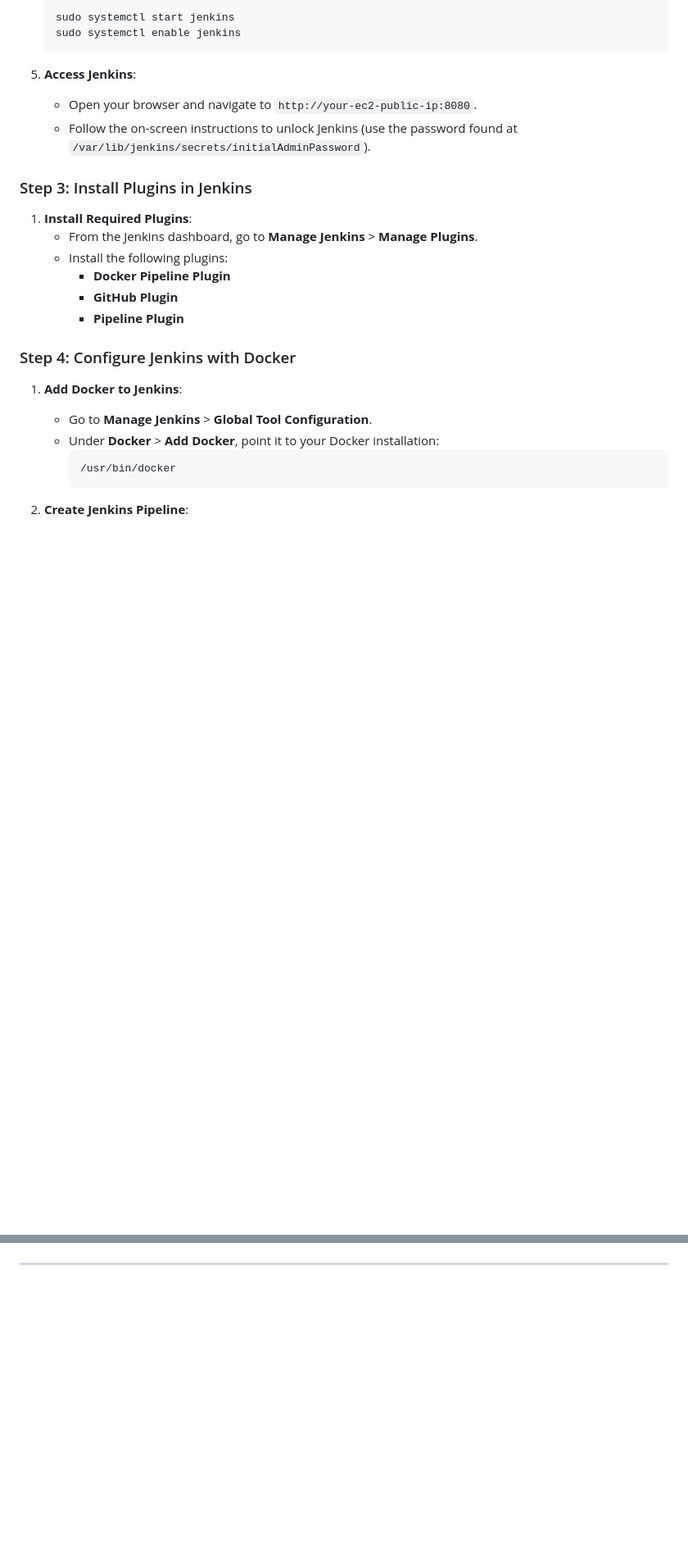
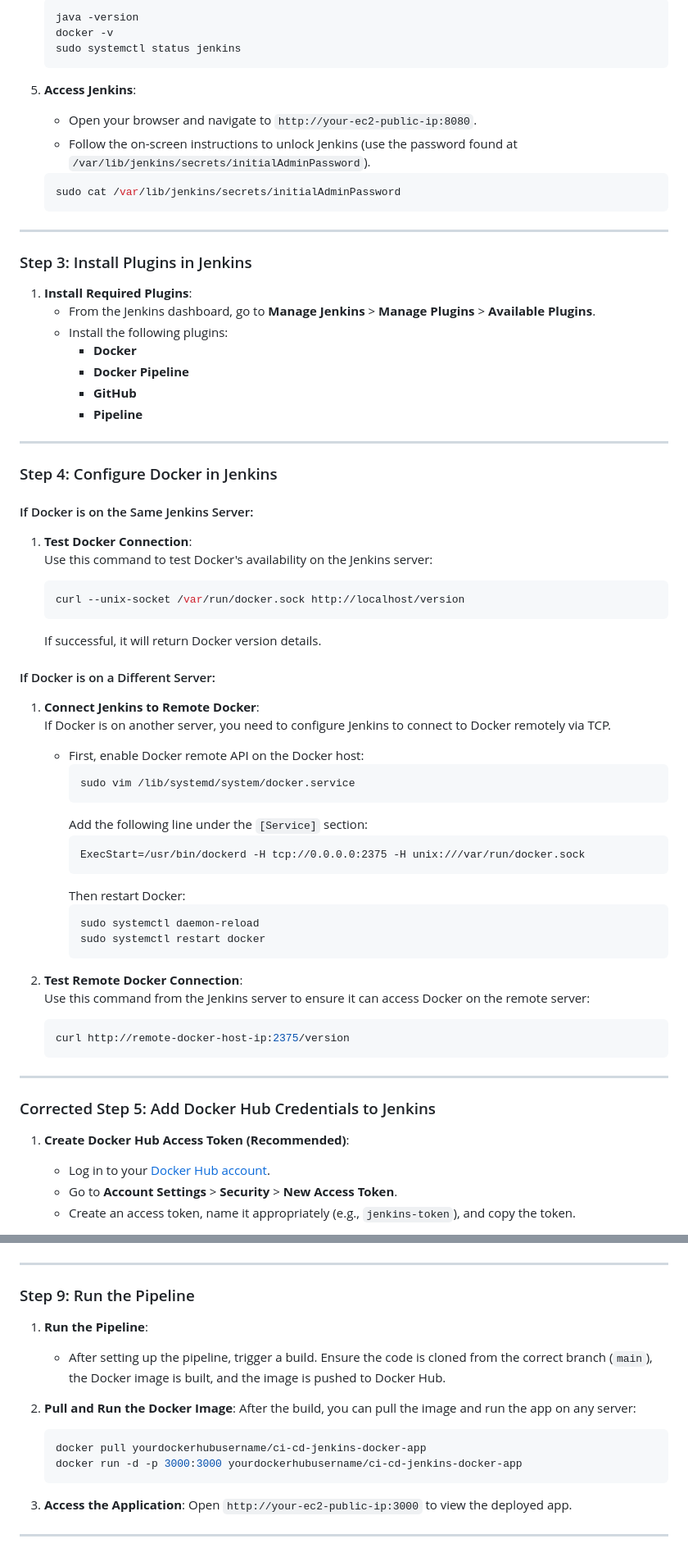
Before and after one commit to swapnilyavalkar/aws-devops-realworld-projects, a Markdown page: 01-CI-CD-Jenkins-Docker/README.md, 2 parts joined by grey strips. Shown: that part at 82% size. GitHub-like rendering; blank space fills up the shorter version.

Commit message:
Implement CI/CD pipeline with Jenkins and Docker
Automating build and deployment for consistent environments

````diff
--- a/01-CI-CD-Jenkins-Docker/README.md
+++ b/01-CI-CD-Jenkins-Docker/README.md
@@ -64,26 +80,71 @@
    ```bash
-   sudo systemctl start jenkins
-   sudo systemctl enable jenkins
+   java -version
+   docker -v
+   sudo systemctl status jenkins
    ```
 
 5. **Access Jenkins**:
    - Open your browser and navigate to `http://your-ec2-public-ip:8080`.
    - Follow the on-screen instructions to unlock Jenkins (use the password found at `/var/lib/jenkins/secrets/initialAdminPassword`).
 
+   ```bash
+   sudo cat /var/lib/jenkins/secrets/initialAdminPassword
+   ```
+
+---
+
 ### Step 3: Install Plugins in Jenkins
+
 1. **Install Required Plugins**:
-   - From the Jenkins dashboard, go to **Manage Jenkins** > **Manage Plugins**.
+   - From the Jenkins dashboard, go to **Manage Jenkins** > **Manage Plugins** > **Available Plugins**.
    - Install the following plugins:
-     - **Docker Pipeline Plugin**
-     - **GitHub Plugin**
-     - **Pipeline Plugin**
+     - **Docker**
+     - **Docker Pipeline**
+     - **GitHub**
+     - **Pipeline**
 
-### Step 4: Configure Jenkins with Docker
-1. **Add Docker to Jenkins**:
-   - Go to **Manage Jenkins** > **Global Tool Configuration**.
-   - Under **Docker** > **Add Docker**, point it to your Docker installation:
+---
+
+### Step 4: Configure Docker in Jenkins
+
+#### If Docker is on the Same Jenkins Server:
+1. **Test Docker Connection**:
+   Use this command to test Docker's availability on the Jenkins server:
+   ```bash
+   curl --unix-socket /var/run/docker.sock http://localhost/version
+   ```
+
+   If successful, it will return Docker version details.
+
+#### If Docker is on a Different Server:
+1. **Connect Jenkins to Remote Docker**:
+   If Docker is on another server, you need to configure Jenkins to connect to Docker remotely via TCP.
+   - First, enable Docker remote API on the Docker host:
      ```bash
-     /usr/bin/docker
+     sudo vim /lib/systemd/system/docker.service
+     ```
+     Add the following line under the `[Service]` section:
+     ```
+     ExecStart=/usr/bin/dockerd -H tcp://0.0.0.0:2375 -H unix:///var/run/docker.sock
+     ```
+     Then restart Docker:
+     ```bash
+     sudo systemctl daemon-reload
+     sudo systemctl restart docker
      ```
 
-2. **Create Jenkins Pipeline**:
+2. **Test Remote Docker Connection**:
+   Use this command from the Jenkins server to ensure it can access Docker on the remote server:
+   ```bash
+   curl http://remote-docker-host-ip:2375/version
+   ```
+
+---
+
+### Corrected Step 5: Add Docker Hub Credentials to Jenkins
+
+1. **Create Docker Hub Access Token (Recommended)**:
+   - Log in to your [Docker Hub account](https://hub.docker.com/).
+   - Go to **Account Settings** > **Security** > **New Access Token**.
+   - Create an access token, name it appropriately (e.g., `jenkins-token`), and copy the token.
+
@@ -134,2 +232,19 @@
 
 ---
+
+### Step 9: Run the Pipeline
+
+1. **Run the Pipeline**:
+   - After setting up the pipeline, trigger a build. Ensure the code is cloned from the correct branch (`main`), the Docker image is built, and the image is pushed to Docker Hub.
+
+2. **Pull and Run the Docker Image**:
+   After the build, you can pull the image and run the app on any server:
+   ```bash
+   docker pull yourdockerhubusername/ci-cd-jenkins-docker-app
+   docker run -d -p 3000:3000 yourdockerhubusername/ci-cd-jenkins-docker-app
+   ```
+
+3. **Access the Application**:
+   Open `http://your-ec2-public-ip:3000` to view the deployed app.
+
+---
````
Also changed, not shown: other parts of 01-CI-CD-Jenkins-Docker/README.md (+87 -34 lines).
